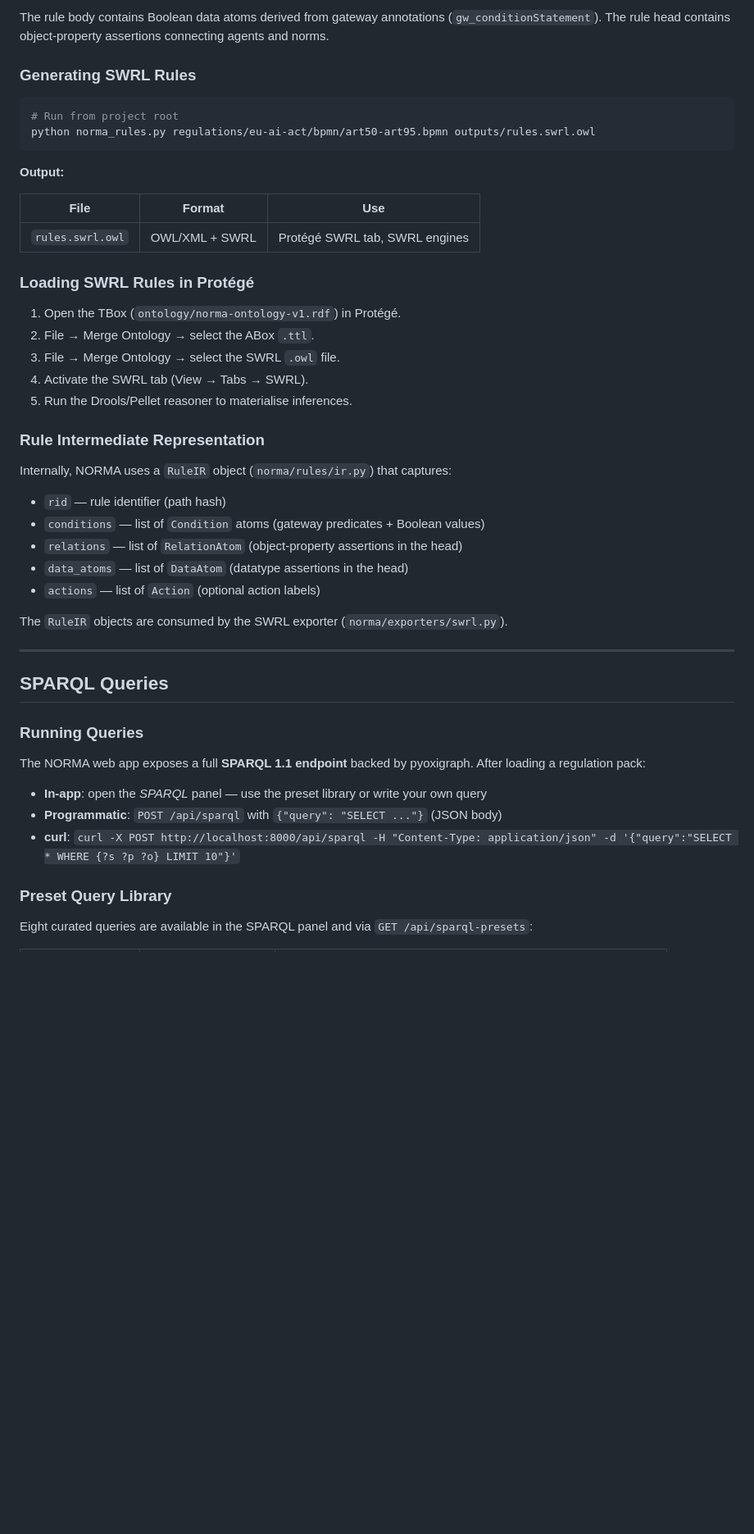
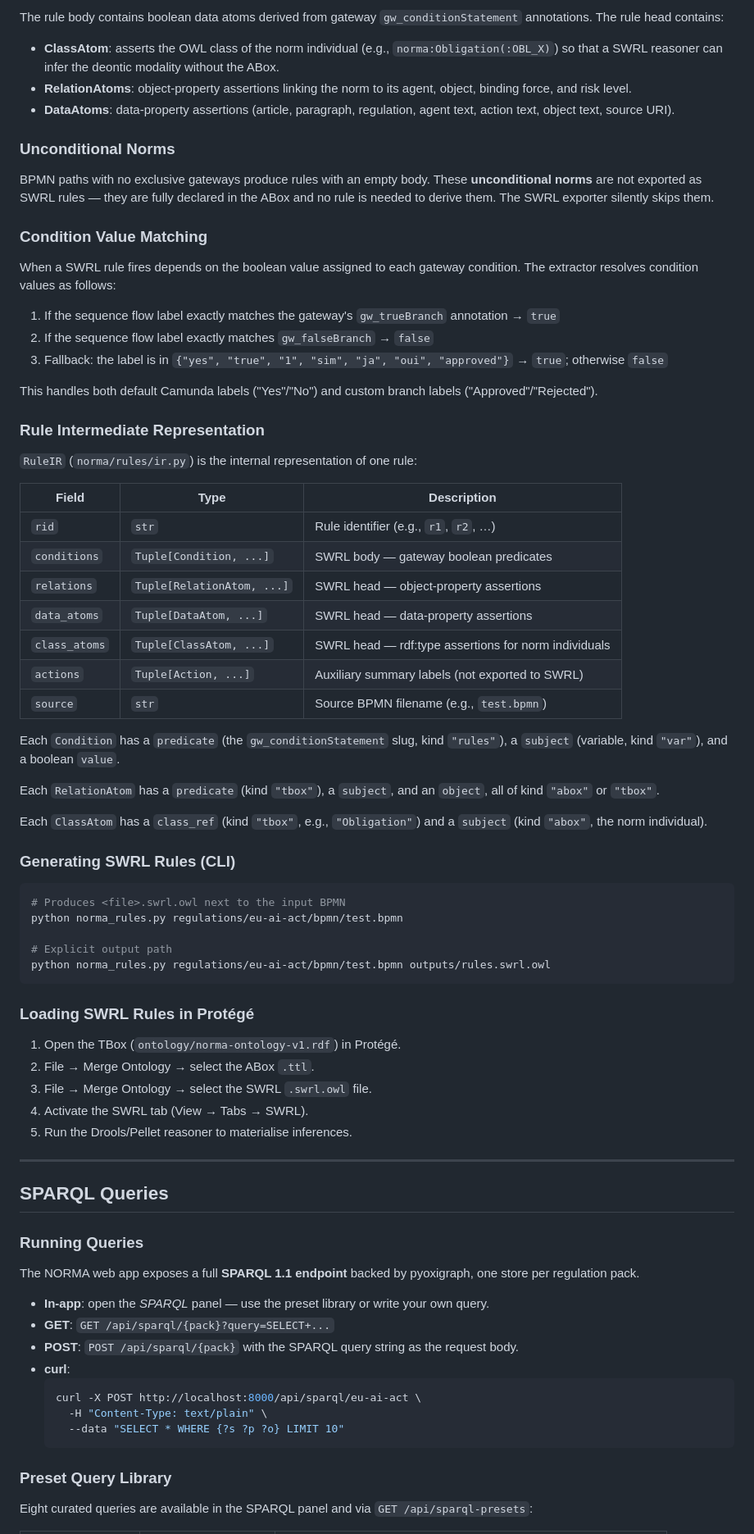
Before and after one commit to sheyls/norma-semantic-toolkit, a Markdown page: README.md, the part around one of its changes. Shown at 82% size. Rendered like a GitHub page; blank space fills up the shorter version.

````diff
--- a/README.md
+++ b/README.md
@@ -385,39 +378,61 @@ SWRL (Semantic Web Rule Language) rules encode the **norm applicability logic**
 ```
 
-The rule body contains Boolean data atoms derived from gateway annotations (`gw_conditionStatement`). The rule head contains object-property assertions connecting agents and norms.
+The rule body contains boolean data atoms derived from gateway `gw_conditionStatement` annotations. The rule head contains:
+- **ClassAtom**: asserts the OWL class of the norm individual (e.g., `norma:Obligation(:OBL_X)`) so that a SWRL reasoner can infer the deontic modality without the ABox.
+- **RelationAtoms**: object-property assertions linking the norm to its agent, object, binding force, and risk level.
+- **DataAtoms**: data-property assertions (article, paragraph, regulation, agent text, action text, object text, source URI).
 
-### Generating SWRL Rules
+### Unconditional Norms
+
+BPMN paths with no exclusive gateways produce rules with an empty body. These **unconditional norms** are not exported as SWRL rules — they are fully declared in the ABox and no rule is needed to derive them. The SWRL exporter silently skips them.
+
+### Condition Value Matching
+
+When a SWRL rule fires depends on the boolean value assigned to each gateway condition. The extractor resolves condition values as follows:
+
+1. If the sequence flow label exactly matches the gateway's `gw_trueBranch` annotation → `true`
+2. If the sequence flow label exactly matches `gw_falseBranch` → `false`
+3. Fallback: the label is in `{"yes", "true", "1", "sim", "ja", "oui", "approved"}` → `true`; otherwise `false`
+
+This handles both default Camunda labels ("Yes"/"No") and custom branch labels ("Approved"/"Rejected").
+
+### Rule Intermediate Representation
+
+`RuleIR` (`norma/rules/ir.py`) is the internal representation of one rule:
+
+| Field | Type | Description |
+|-------|------|-------------|
+| `rid` | `str` | Rule identifier (e.g., `r1`, `r2`, …) |
+| `conditions` | `Tuple[Condition, ...]` | SWRL body — gateway boolean predicates |
+| `relations` | `Tuple[RelationAtom, ...]` | SWRL head — object-property assertions |
+| `data_atoms` | `Tuple[DataAtom, ...]` | SWRL head — data-property assertions |
+| `class_atoms` | `Tuple[ClassAtom, ...]` | SWRL head — rdf:type assertions for norm individuals |
+| `actions` | `Tuple[Action, ...]` | Auxiliary summary labels (not exported to SWRL) |
+| `source` | `str` | Source BPMN filename (e.g., `test.bpmn`) |
+
+Each `Condition` has a `predicate` (the `gw_conditionStatement` slug, kind `"rules"`), a `subject` (variable, kind `"var"`), and a boolean `value`.
+
+Each `RelationAtom` has a `predicate` (kind `"tbox"`), a `subject`, and an `object`, all of kind `"abox"` or `"tbox"`.
+
+Each `ClassAtom` has a `class_ref` (kind `"tbox"`, e.g., `"Obligation"`) and a `subject` (kind `"abox"`, the norm individual).
+
+### Generating SWRL Rules (CLI)
 
 ```bash
-# Run from project root
-python norma_rules.py regulations/eu-ai-act/bpmn/art50-art95.bpmn outputs/rules.swrl.owl
+# Produces <file>.swrl.owl next to the input BPMN
+python norma_rules.py regulations/eu-ai-act/bpmn/test.bpmn
+
+# Explicit output path
+python norma_rules.py regulations/eu-ai-act/bpmn/test.bpmn outputs/rules.swrl.owl
 ```
-
-**Output:**
-
-| File | Format | Use |
-|------|--------|-----|
-| `rules.swrl.owl` | OWL/XML + SWRL | Protégé SWRL tab, SWRL engines |
 
 ### Loading SWRL Rules in Protégé
 
 1. Open the TBox (`ontology/norma-ontology-v1.rdf`) in Protégé.
 2. File → Merge Ontology → select the ABox `.ttl`.
-3. File → Merge Ontology → select the SWRL `.owl` file.
+3. File → Merge Ontology → select the SWRL `.swrl.owl` file.
 4. Activate the SWRL tab (View → Tabs → SWRL).
 5. Run the Drools/Pellet reasoner to materialise inferences.
-
-### Rule Intermediate Representation
-
-Internally, NORMA uses a `RuleIR` object (`norma/rules/ir.py`) that captures:
-
-- `rid` — rule identifier (path hash)
-- `conditions` — list of `Condition` atoms (gateway predicates + Boolean values)
-- `relations` — list of `RelationAtom` (object-property assertions in the head)
-- `data_atoms` — list of `DataAtom` (datatype assertions in the head)
-- `actions` — list of `Action` (optional action labels)
-
-The `RuleIR` objects are consumed by the SWRL exporter (`norma/exporters/swrl.py`).
 
 ---
 
@@ -425,11 +440,17 @@ The `RuleIR` objects are consumed by the SWRL exporter (`norma/exporters/swrl.py
 
 ### Running Queries
 
-The NORMA web app exposes a full **SPARQL 1.1 endpoint** backed by pyoxigraph. After loading a regulation pack:
+The NORMA web app exposes a full **SPARQL 1.1 endpoint** backed by pyoxigraph, one store per regulation pack.
 
-- **In-app**: open the *SPARQL* panel — use the preset library or write your own query
-- **Programmatic**: `POST /api/sparql` with `{"query": "SELECT ..."}` (JSON body)
-- **curl**: `curl -X POST http://localhost:8000/api/sparql -H "Content-Type: application/json" -d '{"query":"SELECT * WHERE {?s ?p ?o} LIMIT 10"}'`
+- **In-app**: open the *SPARQL* panel — use the preset library or write your own query.
+- **GET**: `GET /api/sparql/{pack}?query=SELECT+...`
+- **POST**: `POST /api/sparql/{pack}` with the SPARQL query string as the request body.
+- **curl**:
+  ```bash
+  curl -X POST http://localhost:8000/api/sparql/eu-ai-act \
+    -H "Content-Type: text/plain" \
+    --data "SELECT * WHERE {?s ?p ?o} LIMIT 10"
+  ```
 
 ### Preset Query Library
 
````
Also changed, not shown: other parts of README.md (+253 -236 lines).
